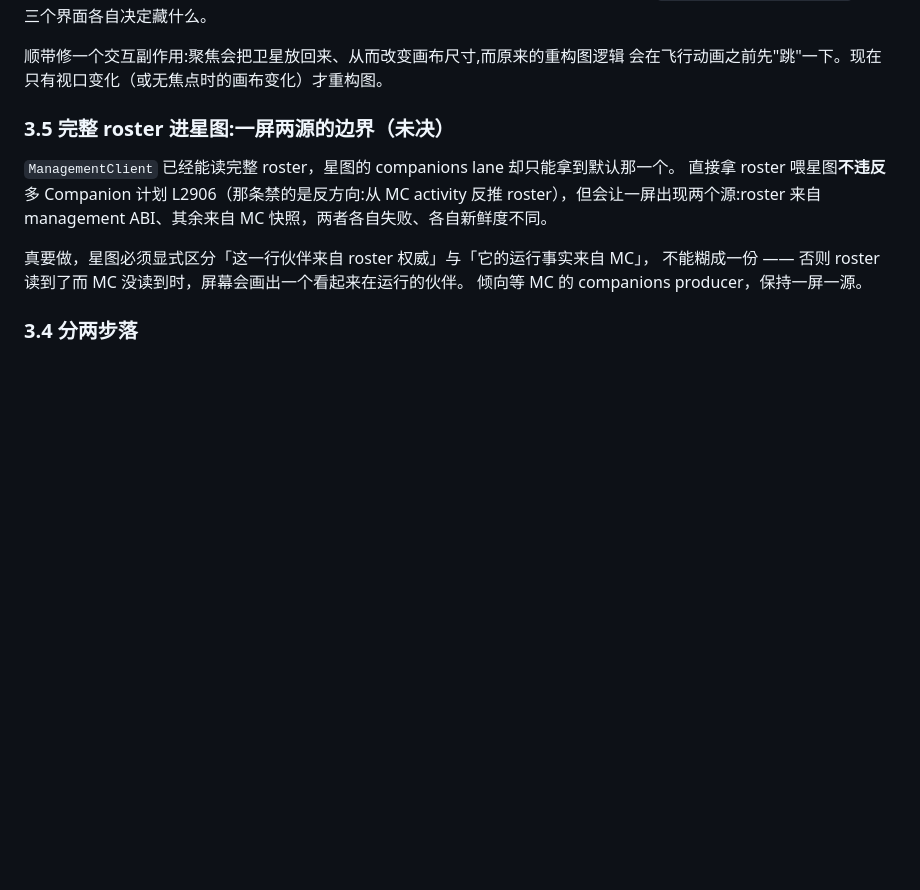
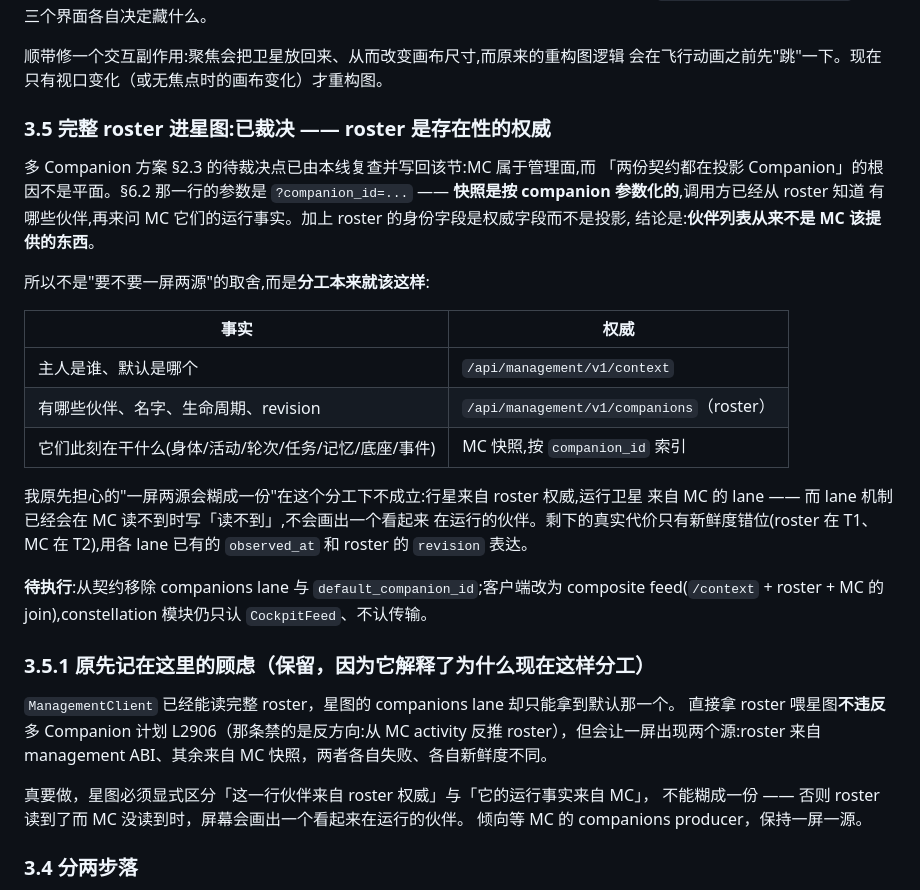
Before and after one commit to eidolon-os/eidolon_client_mobile, a Markdown page: docs/constellation-cockpit.md, the part around the change. GitHub-like rendering; blank space fills up the shorter version.

```diff
--- a/docs/constellation-cockpit.md
+++ b/docs/constellation-cockpit.md
@@ -101,7 +101,32 @@ roster 落地之后 N>4 是现实的,而原来的几何撑不住 —— 实测
 顺带修一个交互副作用:聚焦会把卫星放回来、从而改变画布尺寸,而原来的重构图逻辑
 会在飞行动画之前先"跳"一下。现在只有视口变化（或无焦点时的画布变化）才重构图。
 
-### 3.5 完整 roster 进星图:一屏两源的边界（未决）
+### 3.5 完整 roster 进星图:已裁决 —— roster 是存在性的权威
+
+多 Companion 方案 §2.3 的待裁决点已由本线复查并写回该节:MC 属于管理面,而
+「两份契约都在投影 Companion」的根因不是平面。§6.2 那一行的参数是
+`?companion_id=...` —— **快照是按 companion 参数化的**,调用方已经从 roster 知道
+有哪些伙伴,再来问 MC 它们的运行事实。加上 roster 的身份字段是权威字段而不是投影,
+结论是:**伙伴列表从来不是 MC 该提供的东西**。
+
+所以不是"要不要一屏两源"的取舍,而是**分工本来就该这样**:
+
+| 事实 | 权威 |
+|---|---|
+| 主人是谁、默认是哪个 | `/api/management/v1/context` |
+| 有哪些伙伴、名字、生命周期、revision | `/api/management/v1/companions`（roster） |
+| 它们此刻在干什么(身体/活动/轮次/任务/记忆/底座/事件) | MC 快照,按 `companion_id` 索引 |
+
+我原先担心的"一屏两源会糊成一份"在这个分工下不成立:行星来自 roster 权威,运行卫星
+来自 MC 的 lane —— 而 lane 机制已经会在 MC 读不到时写「读不到」,不会画出一个看起来
+在运行的伙伴。剩下的真实代价只有新鲜度错位(roster 在 T1、MC 在 T2),用各 lane 已有的
+`observed_at` 和 roster 的 `revision` 表达。
+
+**待执行**:从契约移除 companions lane 与 `default_companion_id`;客户端改为
+composite feed(`/context` + roster + MC 的 join),constellation 模块仍只认
+`CockpitFeed`、不认传输。
+
+### 3.5.1 原先记在这里的顾虑（保留，因为它解释了为什么现在这样分工）
 
 `ManagementClient` 已经能读完整 roster，星图的 companions lane 却只能拿到默认那一个。
 直接拿 roster 喂星图**不违反**多 Companion 计划 L2906（那条禁的是反方向:从 MC
```
Also changed, not shown: docs/mission-control-local-api-contract.md (+16 -1 lines).
